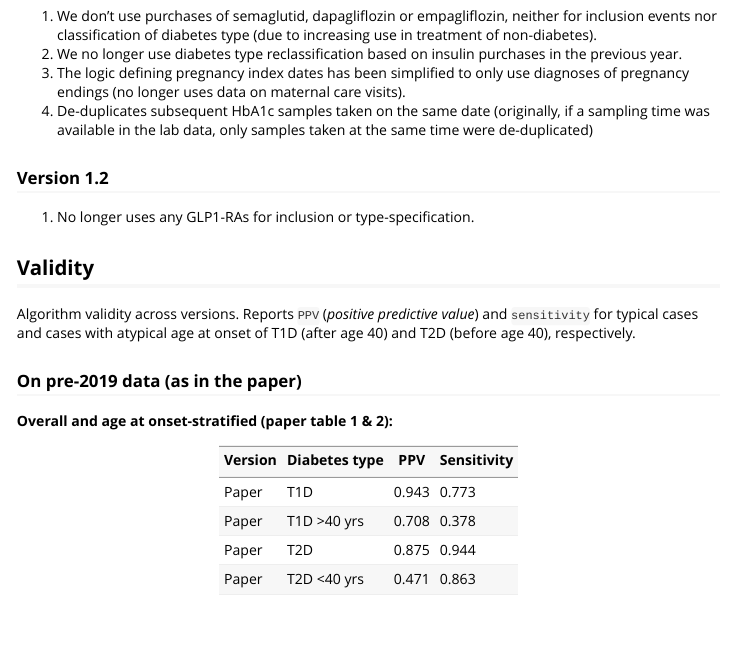
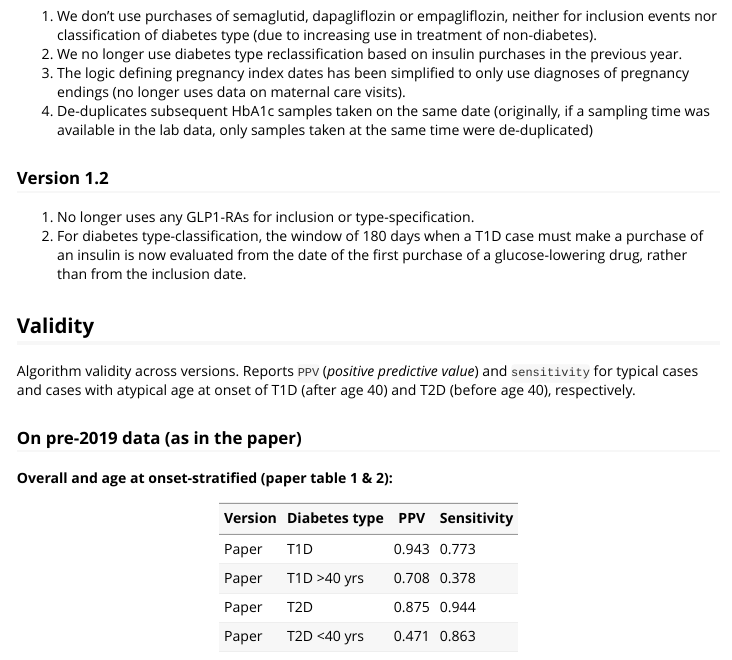
Before and after one commit to steno-aarhus/osdc, an R Markdown document (vignettes/changes.Rmd): the page in a window 1100 px wide, from 320 px down. Rendered offline with R 4.5, knitr and Pandoc, with nearby package versions.

Commit message:
docs 📜 : change to insulin purchase window to be evaluated from date of first purchase (#300)
As we discussed at the meeting today, this change removes unnecessary
complexity in the function flow.

---------

Co-authored-by: Signe Kirk Brødbæk <signebroedbaek@gmail.com>

```diff
--- a/vignettes/changes.Rmd
+++ b/vignettes/changes.Rmd
@@ -36,7 +36,11 @@ these validations over the different versions.
 
 ### Version 1.2
 
-1. No longer uses any GLP1-RAs for inclusion or type-specification.
+1.  No longer uses any GLP1-RAs for inclusion or type-specification.
+2.  For diabetes type-classification, the window of 180 days when a T1D
+    case must make a purchase of an insulin is now evaluated from the
+    date of the first purchase of a glucose-lowering drug, rather than
+    from the inclusion date.
 
 ## Validity
 
```
